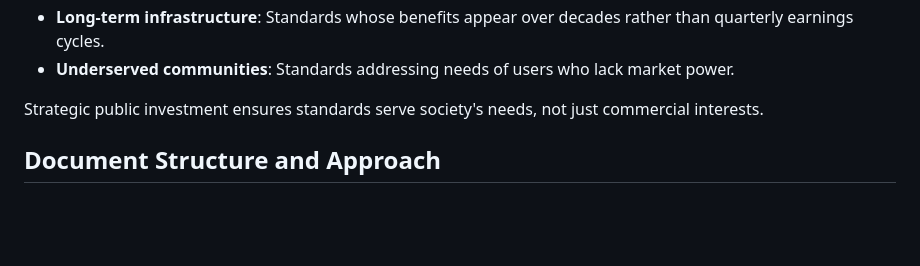
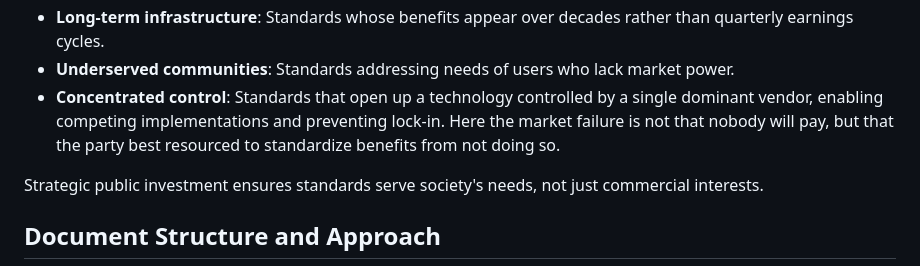
Before and after one commit to tarakiyee/funder-guide-draft, a Markdown page: draft-tarakiyee-funder-guide.md, the part around the change. Rendered like a GitHub page; blank space fills up the shorter version.

Commit message:
Add concentrated control as a fifth market failure
Address review feedback: public funding to standardize a technology
against monopoly control is a distinct market failure - the dominant
party benefits from non-standardization.

```diff
--- a/draft-tarakiyee-funder-guide.md
+++ b/draft-tarakiyee-funder-guide.md
@@ -77,6 +77,7 @@ Public funding plays two critical roles in standards development:
 - **Coordination problems**: Standards requiring simultaneous adoption by competitors not willing to work with each other.
 - **Long-term infrastructure**: Standards whose benefits appear over decades rather than quarterly earnings cycles.
 - **Underserved communities**: Standards addressing needs of users who lack market power.
+- **Concentrated control**: Standards that open up a technology controlled by a single dominant vendor, enabling competing implementations and preventing lock-in. Here the market failure is not that nobody will pay, but that the party best resourced to standardize benefits from not doing so.
 
 Strategic public investment ensures standards serve society's needs, not just commercial interests.
 
```
